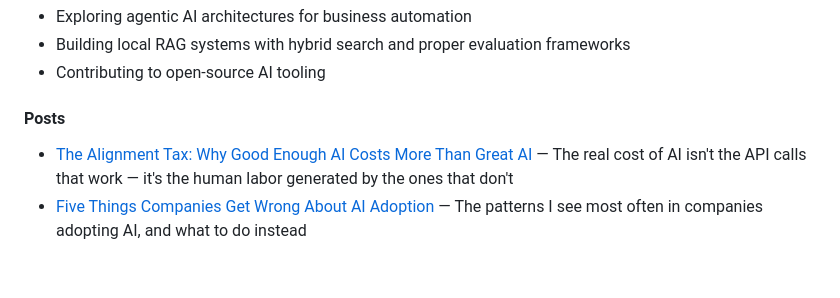
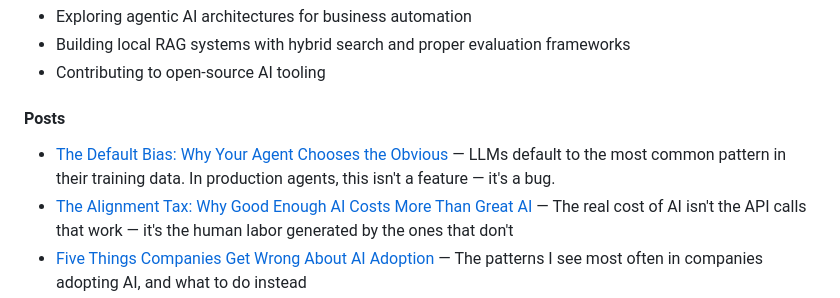
Before and after one commit to emilvrana/emilvrana, a Markdown page: README.md, the part around the change. Rendered like a GitHub page; blank space fills up the shorter version.

Commit message:
Add The Default Bias to README posts

```diff
--- a/README.md
+++ b/README.md
@@ -19,6 +19,7 @@ I build AI systems, automation pipelines, and data architectures. Most of my wor
 
 #### Posts
 
+- [The Default Bias: Why Your Agent Chooses the Obvious](./posts/the-default-bias.md) — LLMs default to the most common pattern in their training data. In production agents, this isn't a feature — it's a bug.
 - [The Alignment Tax: Why Good Enough AI Costs More Than Great AI](./posts/the-alignment-tax.md) — The real cost of AI isn't the API calls that work — it's the human labor generated by the ones that don't
 - [Five Things Companies Get Wrong About AI Adoption](./posts/ai-adoption-mistakes.md) — The patterns I see most often in companies adopting AI, and what to do instead
 - [Graceful Degradation in Agent Systems](./posts/graceful-degradation-agents.md) — When tools fail, your agent shouldn't. Fail open, not closed — the pattern that keeps agents useful when components go down.
```
